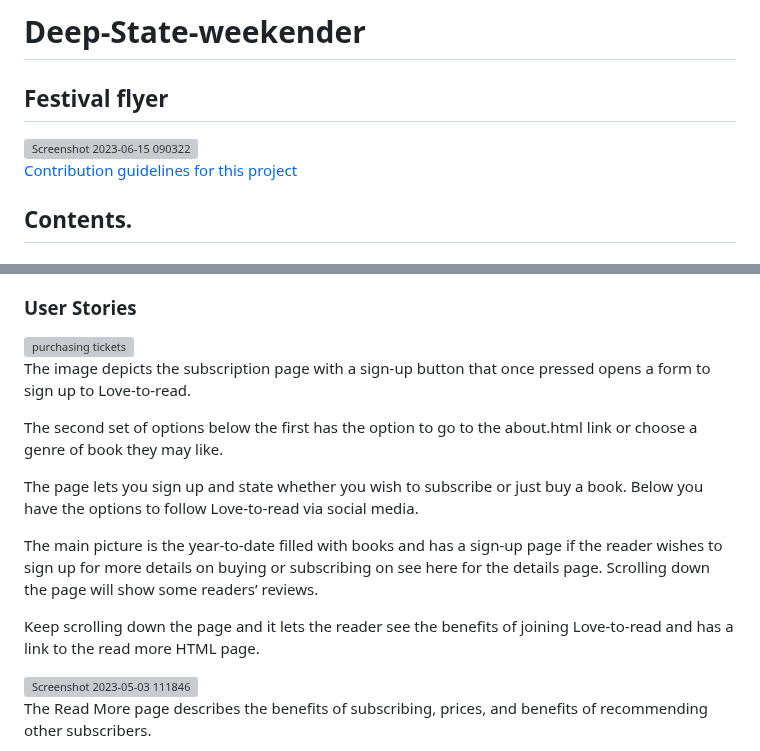
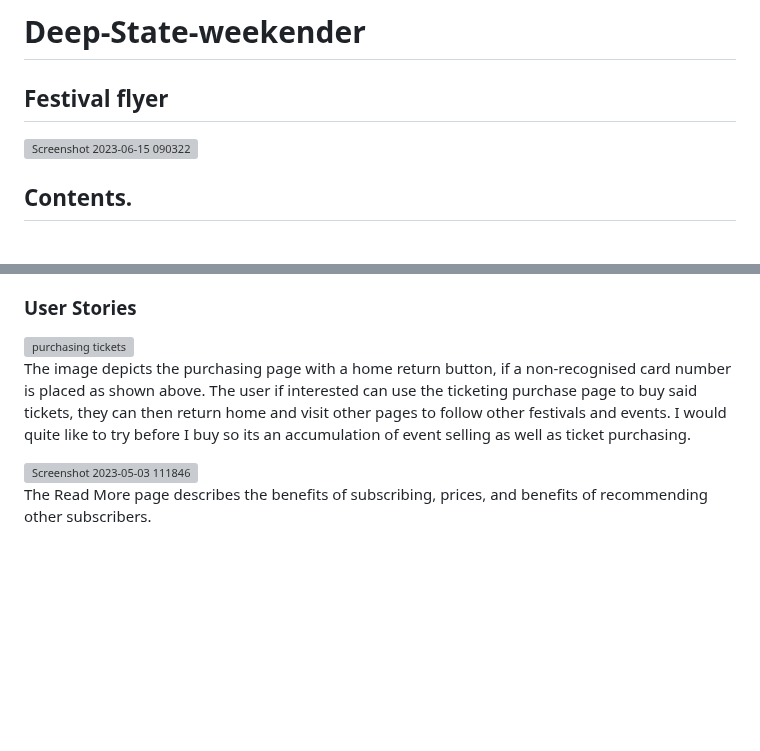
Before and after one commit to Sniffy2019/Deep-State-weekender, a Markdown page: README.md, 2 parts joined by grey strips. Drawn GitHub-style; blank space fills up the shorter version; grey boxes are pictures that could not be loaded.

```diff
--- a/README.md
+++ b/README.md
@@ -6,7 +6,7 @@
 <img width="750" alt="Screenshot 2023-06-15 090322" src="https://github.com/Sniffy2019/Deep-State-weekender/assets/122370573/229f7abc-01c3-4525-8fe3-9494c9793da5">
 
 
-[Contribution guidelines for this project](docs/CONTRIBUTING.md)
+
 
 
 
@@ -92,17 +92,10 @@ Its a blend of a drop flyer with a "ticketmaster" addition added to it.
 <img width="750" alt="purchasing tickets" src="https://github.com/Sniffy2019/Deep-State-weekender/assets/122370573/df998a0b-fbfa-4b28-9cd6-063b4e40c98a">
 
 
-The image depicts the subscription page with a sign-up button that once pressed opens a form to sign up to Love-to-read.
+The image depicts the purchasing page with a home return button, if a non-recognised card number is placed as shown above.
+The user if interested can use the ticketing purchase page to buy said tickets, they can then return home and visit other pages to follow other festivals and events.
+I would quite like to try before I buy so its an accumulation of event selling as well as ticket purchasing.
 
-The second set of options below the first has the option to go to the about.html link or choose a genre of book they may like.
-
-The page lets you sign up and state whether you wish to subscribe or just buy a book.
-Below you have the options to follow Love-to-read via social media.
-
-The main picture is the year-to-date filled with books and has a sign-up page if the reader wishes to sign up for more details on buying or subscribing on see here for the details page.
-Scrolling down the page will show some readers’ reviews.
-
-Keep scrolling down the page and it lets the reader see the benefits of joining Love-to-read and has a link to the read more HTML page.
 
 <img width="750" alt="Screenshot 2023-05-03 111846" src="https://user-images.githubusercontent.com/122370573/235890420-a02bf063-4394-455d-b663-202dbda1e945.png">
 
```
